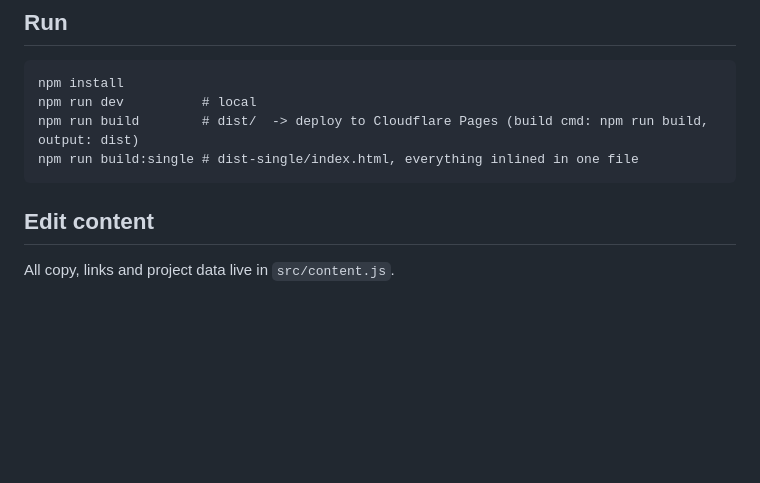
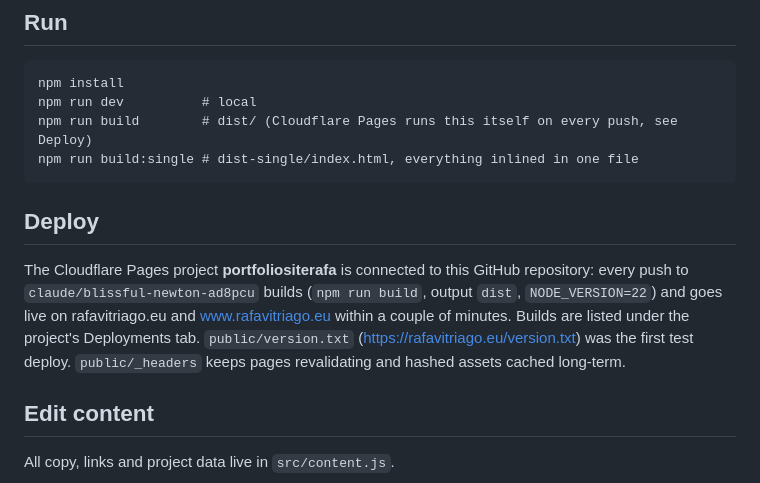
Before and after one commit to man6240/PortfolioSiteRafa, a Markdown page: README.md, the part around the change. Drawn GitHub-style; blank space fills up the shorter version.

Commit message:
README: document the GitHub to Cloudflare Pages deploy
Co-Authored-By: Claude Opus 5.5 <noreply@anthropic.com>
Claude-Session: https://claude.ai/code/session_01MsMPfWKk4qBzRUwXg2CqES

```diff
--- a/README.md
+++ b/README.md
@@ -15,8 +15,16 @@ React + Vite + Anime.js v4. No 3D runtime: the page ships ~90 kB of gzipped JS p
 
     npm install
     npm run dev          # local
-    npm run build        # dist/  -> deploy to Cloudflare Pages (build cmd: npm run build, output: dist)
+    npm run build        # dist/ (Cloudflare Pages runs this itself on every push, see Deploy)
     npm run build:single # dist-single/index.html, everything inlined in one file
+
+## Deploy
+
+The Cloudflare Pages project **portfoliositerafa** is connected to this GitHub repository: every push to
+`claude/blissful-newton-ad8pcu` builds (`npm run build`, output `dist`, `NODE_VERSION=22`) and goes live on
+rafavitriago.eu and www.rafavitriago.eu within a couple of minutes. Builds are listed under the project's
+Deployments tab. `public/version.txt` (https://rafavitriago.eu/version.txt) was the first test deploy.
+`public/_headers` keeps pages revalidating and hashed assets cached long-term.
 
 ## Edit content
 
```
